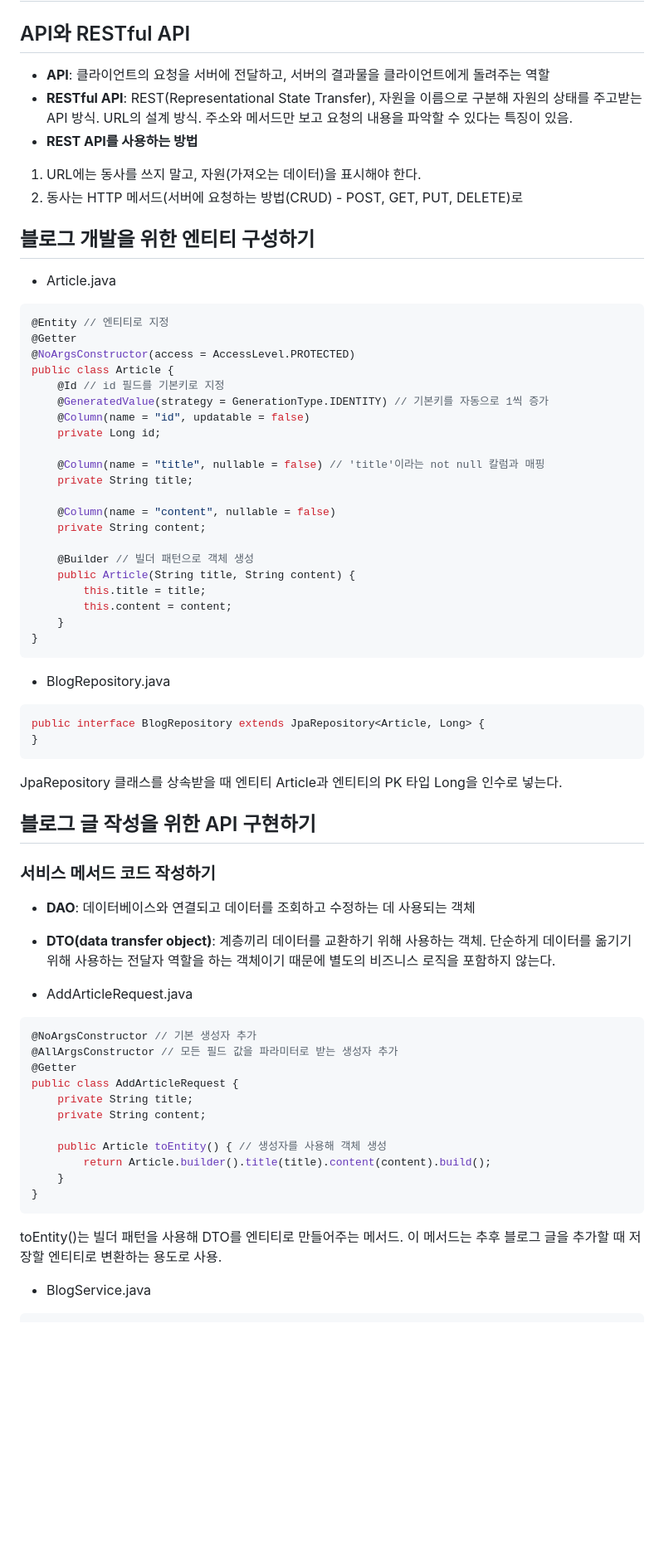
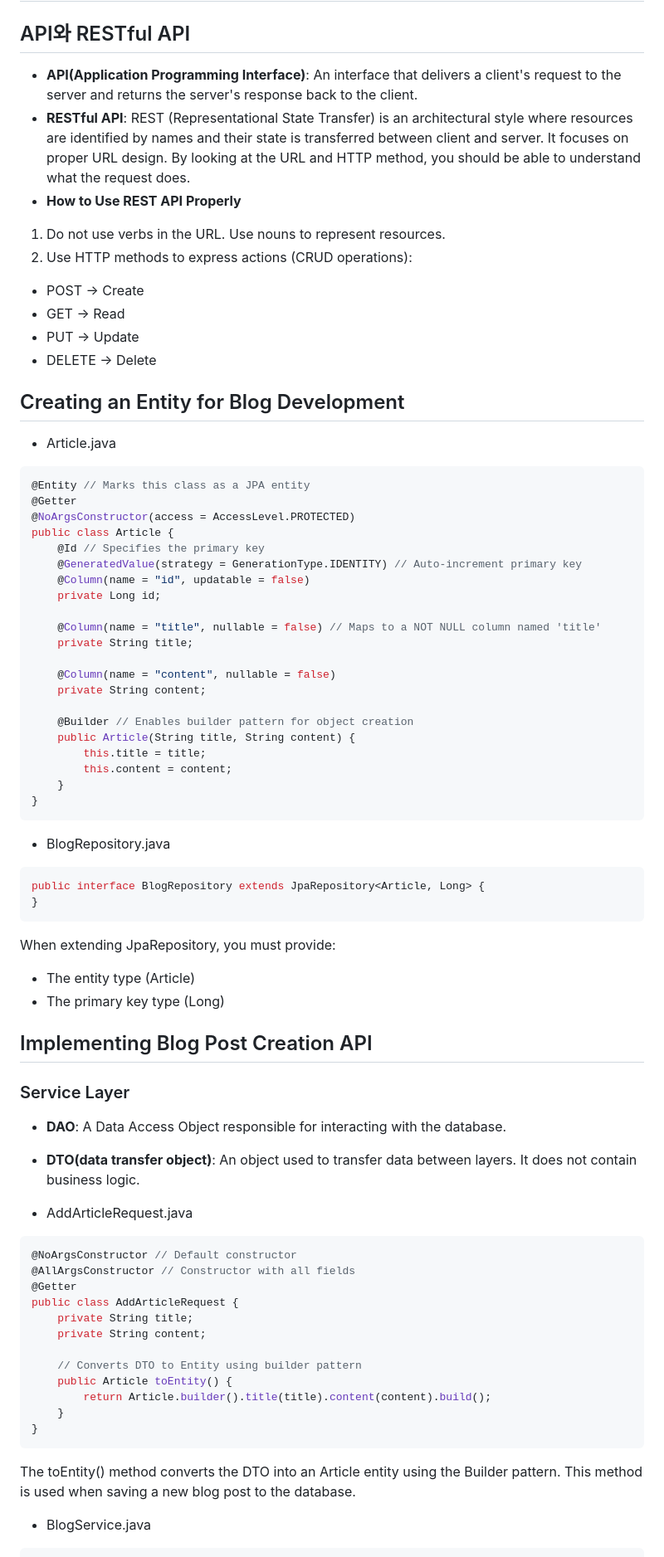
Before and after one commit to yumni-song/Spring-Novice-Study, a Markdown page: 03-rest-api/notes03.md, the part around one of its changes. Shown at 83% size. Rendered like a GitHub page; blank space fills up the shorter version.

Commit message:
docs: add week 3 notes and practice code

````diff
--- a/03-rest-api/notes03.md
+++ b/03-rest-api/notes03.md
@@ -1,31 +1,37 @@
 # REST API
 
 ## API와 RESTful API
-- **API**: 클라이언트의 요청을 서버에 전달하고, 서버의 결과물을 클라이언트에게 돌려주는 역할
-- **RESTful API**: REST(Representational State Transfer), 자원을 이름으로 구분해 자원의 상태를 주고받는 API 방식. URL의 설계 방식. 주소와 메서드만 보고 요청의 내용을 파악할 수 있다는 특징이 있음.
-- **REST API를 사용하는 방법**
-1. URL에는 동사를 쓰지 말고, 자원(가져오는 데이터)을 표시해야 한다.
-2. 동사는 HTTP 메서드(서버에 요청하는 방법(CRUD) - POST, GET, PUT, DELETE)로
+- **API(Application Programming Interface)**: An interface that delivers a client's request to the server and returns the server's response back to the client.
+- **RESTful API**: REST (Representational State Transfer) is an architectural style where resources are identified by names and their state is transferred between client and server.
+It focuses on proper URL design.
+By looking at the URL and HTTP method, you should be able to understand what the request does.
+- **How to Use REST API Properly**
+1. Do not use verbs in the URL. Use nouns to represent resources.
+2. Use HTTP methods to express actions (CRUD operations):
+- POST → Create
+- GET → Read
+- PUT → Update
+- DELETE → Delete
 
-## 블로그 개발을 위한 엔티티 구성하기
+## Creating an Entity for Blog Development
 - Article.java
 ```java
-@Entity // 엔티티로 지정
+@Entity // Marks this class as a JPA entity
 @Getter
 @NoArgsConstructor(access = AccessLevel.PROTECTED)
 public class Article {
-    @Id // id 필드를 기본키로 지정
-    @GeneratedValue(strategy = GenerationType.IDENTITY) // 기본키를 자동으로 1씩 증가
+    @Id // Specifies the primary key
+    @GeneratedValue(strategy = GenerationType.IDENTITY) // Auto-increment primary key
     @Column(name = "id", updatable = false)
     private Long id;
 
-    @Column(name = "title", nullable = false) // 'title'이라는 not null 칼럼과 매핑
+    @Column(name = "title", nullable = false) // Maps to a NOT NULL column named 'title'
     private String title;
 
     @Column(name = "content", nullable = false)
     private String content;
 
-    @Builder // 빌더 패턴으로 객체 생성
+    @Builder // Enables builder pattern for object creation
     public Article(String title, String content) {
         this.title = title;
         this.content = content;
@@ -38,28 +44,33 @@ public class Article {
 public interface BlogRepository extends JpaRepository<Article, Long> {
 }
 ```
-JpaRepository 클래스를 상속받을 때 엔티티 Article과 엔티티의 PK 타입 Long을 인수로 넣는다.
+When extending JpaRepository, you must provide:
+- The entity type (Article)
+- The primary key type (Long)
 
-## 블로그 글 작성을 위한 API 구현하기
-### 서비스 메서드 코드 작성하기
-- **DAO**: 데이터베이스와 연결되고 데이터를 조회하고 수정하는 데 사용되는 객체
-- **DTO(data transfer object)**: 계층끼리 데이터를 교환하기 위해 사용하는 객체. 단순하게 데이터를 옮기기 위해 사용하는 전달자 역할을 하는 객체이기 때문에 별도의 비즈니스 로직을 포함하지 않는다.
+## Implementing Blog Post Creation API
+### Service Layer
+- **DAO**: A Data Access Object responsible for interacting with the database.
+- **DTO(data transfer object)**: An object used to transfer data between layers.
+It does not contain business logic.
 
 - AddArticleRequest.java
 ```java
-@NoArgsConstructor // 기본 생성자 추가
-@AllArgsConstructor // 모든 필드 값을 파라미터로 받는 생성자 추가
+@NoArgsConstructor // Default constructor
+@AllArgsConstructor // Constructor with all fields
 @Getter
 public class AddArticleRequest {
     private String title;
     private String content;
 
-    public Article toEntity() { // 생성자를 사용해 객체 생성
+    // Converts DTO to Entity using builder pattern
+    public Article toEntity() {
         return Article.builder().title(title).content(content).build();
     }
 }
 ```
-toEntity()는 빌더 패턴을 사용해 DTO를 엔티티로 만들어주는 메서드. 이 메서드는 추후 블로그 글을 추가할 때 저장할 엔티티로 변환하는 용도로 사용.
+The toEntity() method converts the DTO into an Article entity using the Builder pattern.
+This method is used when saving a new blog post to the database.
 
 - BlogService.java
 ```java
````
Also changed, not shown: other parts of 03-rest-api/notes03.md (+81 -77 lines).
